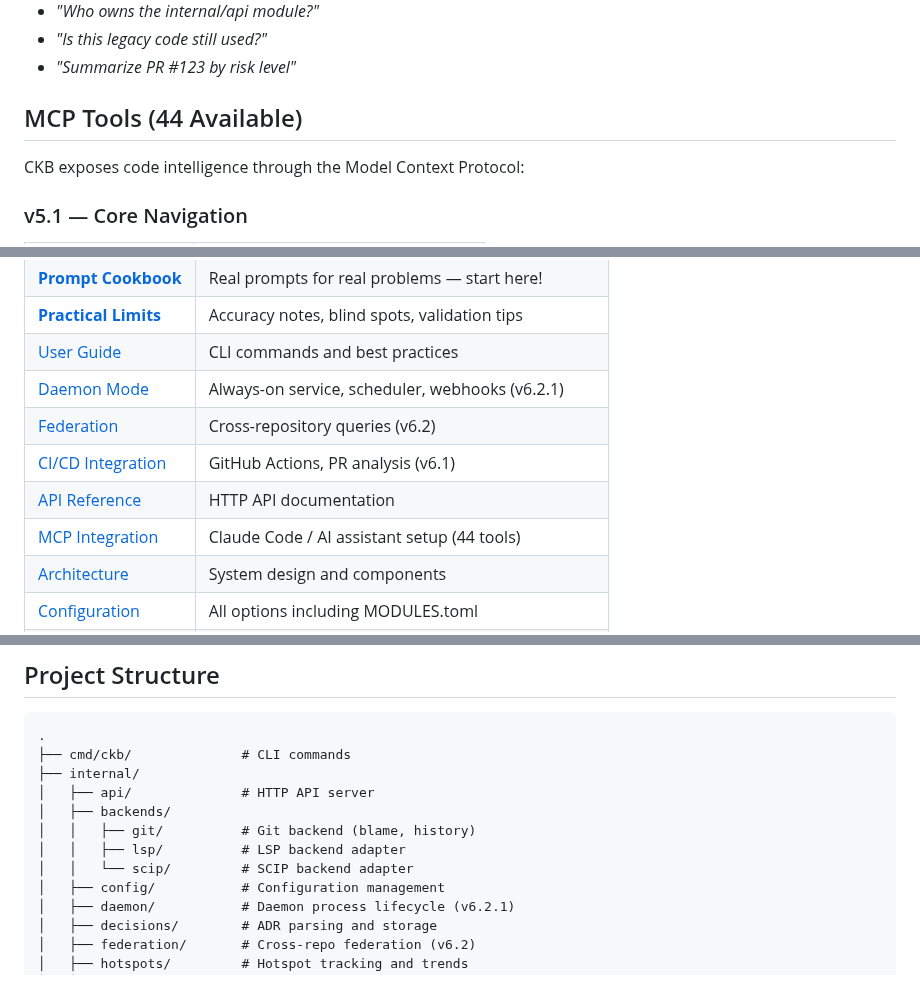
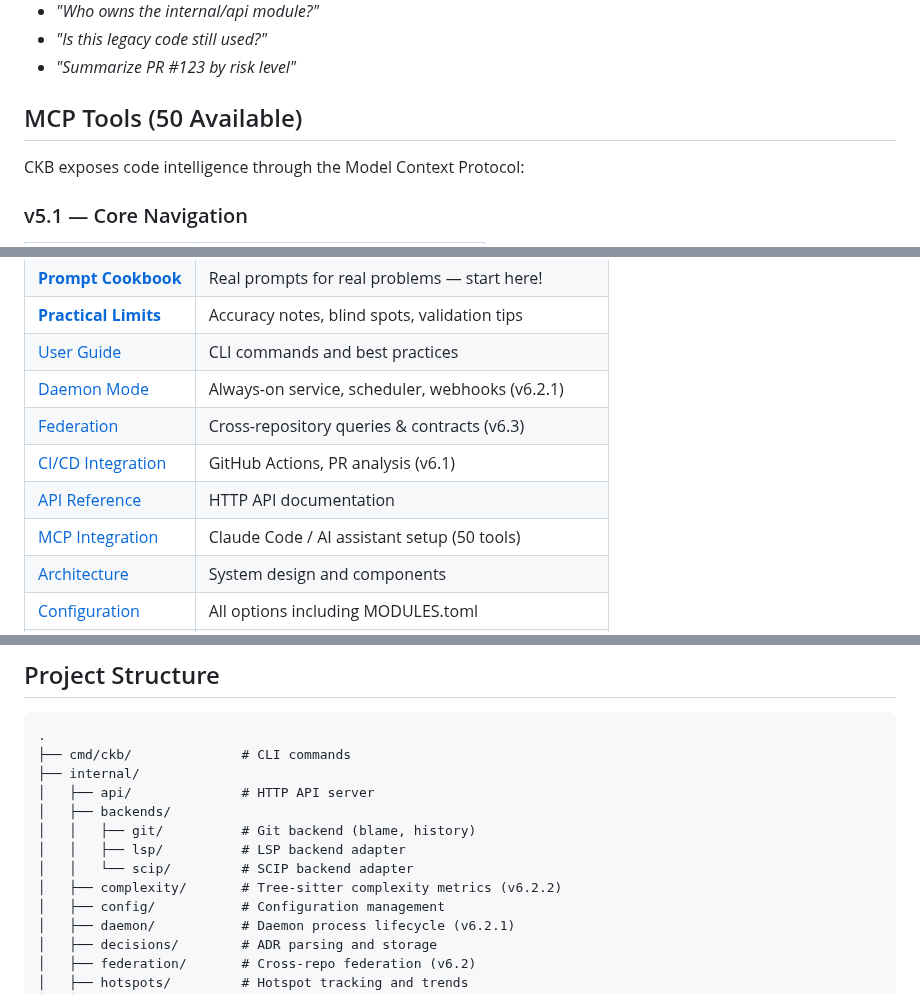
Before and after one commit to SimplyLiz/CodeMCP, a Markdown page: README.md, 3 parts joined by grey strips. GitHub-like rendering.

```diff
--- a/README.md
+++ b/README.md
@@ -78,7 +84,7 @@ Now Claude can answer questions like:
 - *"Is this legacy code still used?"*
 - *"Summarize PR #123 by risk level"*
 
-## MCP Tools (44 Available)
+## MCP Tools (50 Available)
 
 CKB exposes code intelligence through the Model Context Protocol:
 
@@ -161,10 +177,10 @@ CKB exposes code intelligence through the Model Context Protocol:
 | **[Practical Limits](https://github.com/SimplyLiz/CodeMCP/wiki/Practical-Limits)** | Accuracy notes, blind spots, validation tips |
 | [User Guide](https://github.com/SimplyLiz/CodeMCP/wiki/User-Guide) | CLI commands and best practices |
 | [Daemon Mode](https://github.com/SimplyLiz/CodeMCP/wiki/Daemon-Mode) | Always-on service, scheduler, webhooks (v6.2.1) |
-| [Federation](https://github.com/SimplyLiz/CodeMCP/wiki/Federation) | Cross-repository queries (v6.2) |
+| [Federation](https://github.com/SimplyLiz/CodeMCP/wiki/Federation) | Cross-repository queries & contracts (v6.3) |
 | [CI/CD Integration](https://github.com/SimplyLiz/CodeMCP/wiki/CI-CD-Integration) | GitHub Actions, PR analysis (v6.1) |
 | [API Reference](https://github.com/SimplyLiz/CodeMCP/wiki/API-Reference) | HTTP API documentation |
-| [MCP Integration](https://github.com/SimplyLiz/CodeMCP/wiki/MCP-Integration) | Claude Code / AI assistant setup (44 tools) |
+| [MCP Integration](https://github.com/SimplyLiz/CodeMCP/wiki/MCP-Integration) | Claude Code / AI assistant setup (50 tools) |
 | [Architecture](https://github.com/SimplyLiz/CodeMCP/wiki/Architecture) | System design and components |
 | [Configuration](https://github.com/SimplyLiz/CodeMCP/wiki/Configuration) | All options including MODULES.toml |
 | [Performance](https://github.com/SimplyLiz/CodeMCP/wiki/Performance) | Latency targets and benchmarks |
@@ -340,6 +362,7 @@ CKB maintains persistent knowledge:
 │   │   ├── git/          # Git backend (blame, history)
 │   │   ├── lsp/          # LSP backend adapter
 │   │   └── scip/         # SCIP backend adapter
+│   ├── complexity/       # Tree-sitter complexity metrics (v6.2.2)
 │   ├── config/           # Configuration management
 │   ├── daemon/           # Daemon process lifecycle (v6.2.1)
 │   ├── decisions/        # ADR parsing and storage
```
Also changed, not shown: other parts of README.md (+22 -0 lines).
